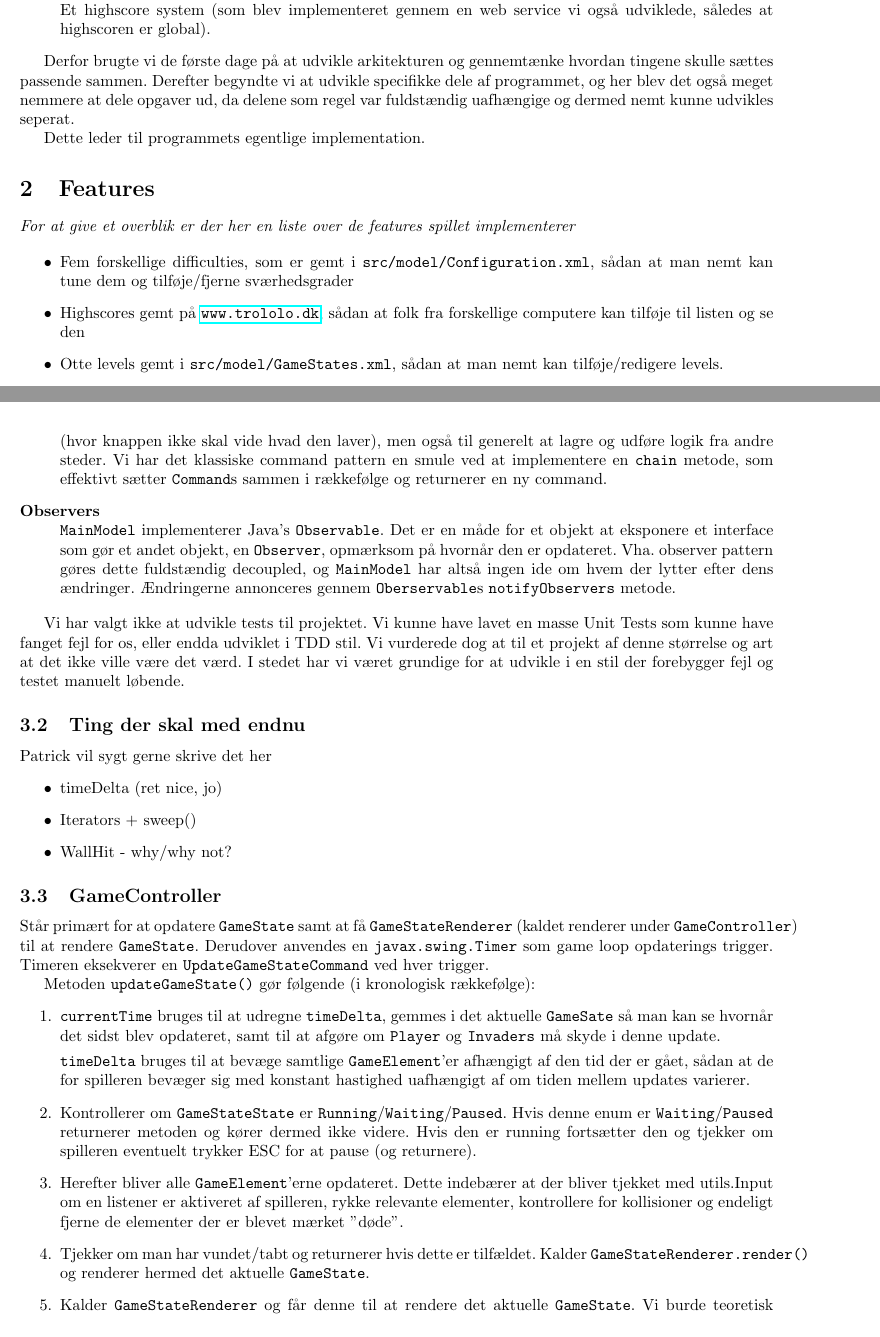
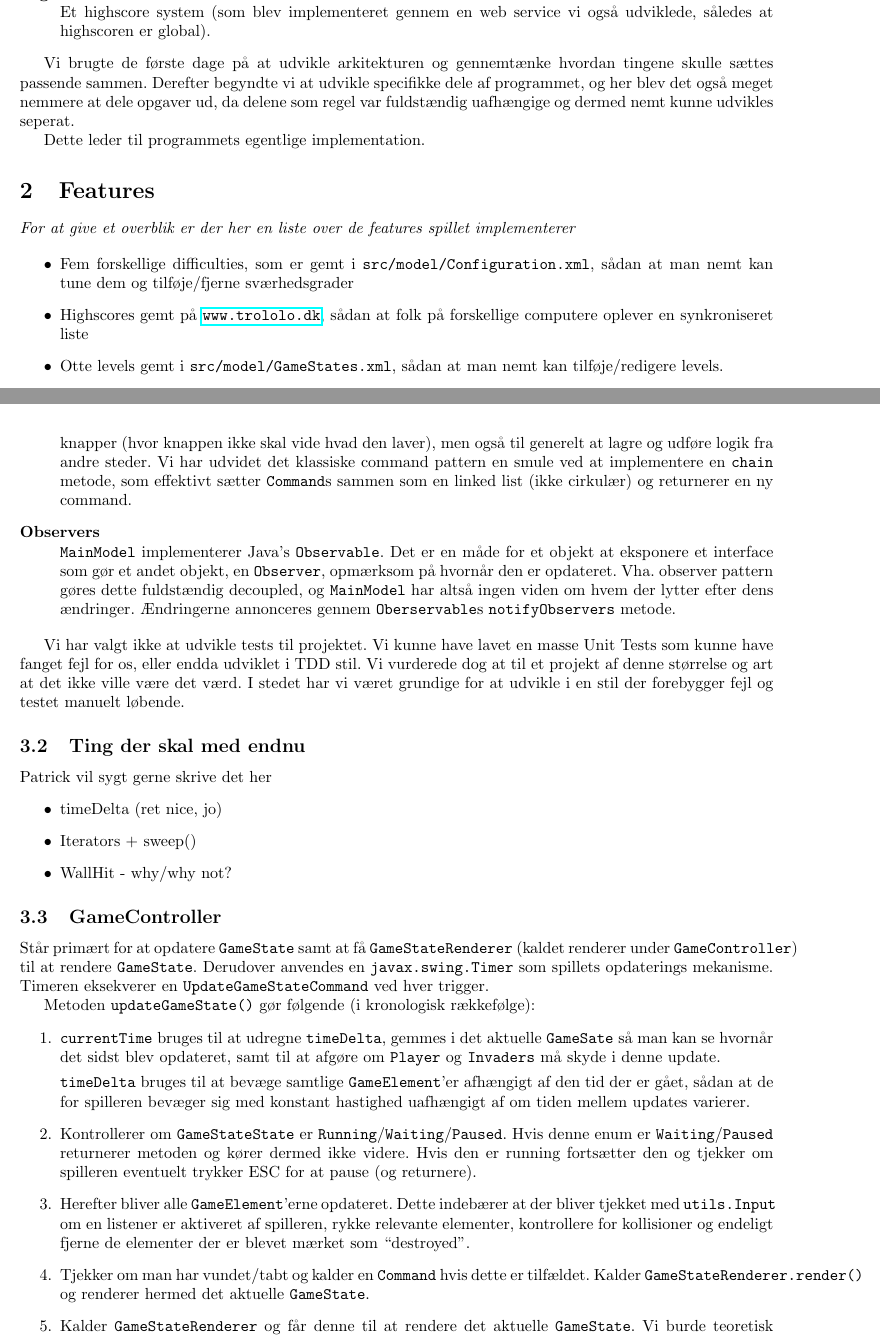
Before and after one commit to altschuler/spaced, a LaTeX document (report/report.tex): two parts of pages 2 and 5 of 9, joined at a grey line, cut so that both start at the same text. Compiled offline with pdfLaTeX.

Commit message:
corrections in report

```diff
--- a/report/report.tex
+++ b/report/report.tex
@@ -68,7 +68,7 @@ Et par features som vi dog vidste at vi ville/skulle nå at implementere:
 
 \end{description}
 
-Derfor brugte vi de første dage på at udvikle arkitekturen og gennemtænke hvordan tingene skulle
+Vi brugte de første dage på at udvikle arkitekturen og gennemtænke hvordan tingene skulle
 sættes passende sammen. Derefter begyndte vi at udvikle specifikke dele af programmet, og her blev
 det også meget nemmere at dele opgaver ud, da delene som regel var fuldstændig uafhængige og dermed
 nemt kunne udvikles seperat.
@@ -81,14 +81,15 @@ Dette leder til programmets egentlige implementation.
 \begin{itemize}
 \item Fem forskellige difficulties, som er gemt i \code{src/model/Configuration.xml}, sådan at man
   nemt kan tune dem og tilføje/fjerne sværhedsgrader
-\item Highscores gemt på \url{www.trololo.dk}, sådan at folk fra
-  forskellige computere kan tilføje til listen og se den
-\item Otte levels gemt i \code{src/model/GameStates.xml}, sådan at man nemt kan
-  tilføje/redigere levels.
-\item Billeder og lyde, som kaldes gennem \code{Sprite-} og \code{SoundHandler}, og ligger gemt i \code{resources/}
+\item Highscores gemt på \url{www.trololo.dk}, sådan at folk på forskellige computere oplever en synkroniseret liste
+\item Otte levels gemt i \code{src/model/GameStates.xml}, sådan at man nemt kan tilføje/redigere
+  levels.
+\item Billeder og lyde, som kaldes gennem \code{SpriteHandler} og \code{SoundHandler}, og ligger gemt i
+  \code{resources/}
 \item \code{GameElement} og \code{KillableGameElement} som gør det let at tilføje nye objekter til
   spillet
-\item Animationer. Vi har lavet et \code{GameElement} kaldet \code{Animation}, så man nemt kan tilføje animationer ved at lave et spritesheet og kalde \code{drawAnimation(Graphics g, Animation
+\item Animationer. Vi har lavet et \code{GameElement} kaldet \code{Animation}, så man nemt kan
+  tilføje animationer ved at lave et spritesheet og kalde \code{drawAnimation(Graphics g, Animation
     ani)} i \code{GameStateRenderer}. Klassen \code{Animation} indeholder infomation om hvor mange
   frames dets spritesheet indeholder og hvor hurtigt der skal skiftes frame i animationen
 \item Farvning af \code{Invaders} alt efter hvor meget liv de har, og om de er "frosne", hhv. rød og blå.
@@ -179,15 +183,15 @@ at opdatere views når modellen ændres. Vi gennemgår kort nogle vigtige klasse
   viden om hvad en given \code{Command} \emph{egentlig} gør. Fælles for dem alle er at implementerer
   \code{ICommand} interfacet, hvilket består af en enkelt metode: \code{execute}.  Det er specielt
   bekvemt til f.eks. at eksekvere logik ved tryk på knapper (hvor knappen ikke skal vide hvad den
-  laver), men også til generelt at lagre og udføre logik fra andre steder.  Vi har det klassiske
+  laver), men også til generelt at lagre og udføre logik fra andre steder.  Vi har udvidet det klassiske
   command pattern en smule ved at implementere en \code{chain} metode, som effektivt sætter
-  \code{Command}s sammen i rækkefølge og returnerer en ny command.
+  \code{Command}s sammen som en linked list (ikke cirkulær) og returnerer en ny command.
 
 \item[Observers] \hfill \\
   \code{MainModel} implementerer Java's \code{Observable}. Det er en måde for et objekt at eksponere
   et interface som gør et andet objekt, en \code{Observer}, opmærksom på hvornår den er
   opdateret. Vha. observer pattern gøres dette fuldstændig decoupled, og \code{MainModel} har altså
-  ingen ide om hvem der lytter efter dens ændringer. Ændringerne annonceres gennem
+  ingen viden om hvem der lytter efter dens ændringer. Ændringerne annonceres gennem
   \code{Oberservable}s \code{notifyObservers} metode.
 \end{description}
 
@@ -207,7 +211,7 @@ Patrick vil sygt gerne skrive det her
 \subsection{GameController}
 Står primært for at opdatere \code{GameState} samt at få \code{GameStateRenderer} (kaldet renderer
 under \code{GameController}) til at rendere \code{GameState}. Derudover anvendes en
-\code{javax.swing.Timer} som game loop opdaterings trigger. Timeren eksekverer en
+\code{javax.swing.Timer} som spillets opdaterings mekanisme. Timeren eksekverer en
 \code{UpdateGameStateCommand} ved hver trigger.
 
 Metoden \code{updateGameState()} gør følgende (i kronologisk rækkefølge):
@@ -217,24 +221,33 @@ Metoden \code{updateGameState()} gør følgende (i kronologisk rækkefølge):
   \code{GameSate} så man kan se hvornår det sidst blev opdateret, samt til at afgøre om
   \code{Player} og \code{Invaders} må skyde i denne update.
 
-\code{timeDelta} bruges til at bevæge samtlige \code{GameElement}’er afhængigt af den tid der er gået, sådan at de for spilleren bevæger sig med konstant hastighed uafhængigt af om tiden mellem updates varierer.
+\code{timeDelta} bruges til at bevæge samtlige \code{GameElement}’er afhængigt af den tid der er
+gået, sådan at de for spilleren bevæger sig med konstant hastighed uafhængigt af om tiden mellem
+updates varierer.
 
-\item Kontrollerer om \code{GameStateState} er \code{Running}/\code{Waiting}/\code{Paused}. Hvis denne enum er \code{Waiting}/\code{Paused} returnerer metoden og kører dermed ikke videre. Hvis den er running fortsætter den og tjekker om spilleren eventuelt trykker ESC for at pause (og returnere).
+\item Kontrollerer om \code{GameStateState} er \code{Running}/\code{Waiting}/\code{Paused}. Hvis
+denne enum er \code{Waiting}/\code{Paused} returnerer metoden og kører dermed ikke videre. Hvis den
+er running fortsætter den og tjekker om spilleren eventuelt trykker ESC for at pause (og returnere).
 
-\item Herefter bliver alle \code{GameElement}’erne opdateret. Dette indebærer at der bliver tjekket med utils.Input om en listener er aktiveret af spilleren, rykke relevante elementer, kontrollere for kollisioner og endeligt fjerne de elementer der er blevet mærket "døde".
+\item Herefter bliver alle \code{GameElement}’erne opdateret. Dette indebærer at der bliver tjekket
+med \code{utils.Input} om en listener er aktiveret af spilleren, rykke relevante elementer, kontrollere for
+kollisioner og endeligt fjerne de elementer der er blevet mærket som ``destroyed''.
 
-\item Tjekker om man har vundet/tabt og returnerer hvis dette er tilfældet. Kalder \code{GameStateRenderer.render()} og renderer hermed det aktuelle \code{GameState}.
+\item Tjekker om man har vundet/tabt og kalder en \code{Command} hvis dette er tilfældet. Kalder
+\code{GameStateRenderer.render()} og renderer hermed det aktuelle \code{GameState}.
 
-\item Kalder \code{GameStateRenderer} og får denne til at rendere det aktuelle \code{GameState}. Vi burde teoretisk set  have haft en overordnet klasse som kaldte \code{updateGameState()} og \code{GameStateRenderer.render()} uafhængigt af hinanden, sådan at \code{GameState} kunne opdateres uden at nødvendigvis blive renderet, i tilfælde af at det skulle blive nødvendigt.
+\item Kalder \code{GameStateRenderer} og får denne til at rendere det aktuelle \code{GameState}. Vi
+burde teoretisk set have haft en overordnet klasse som kaldte \code{updateGameState()} og
+\code{GameStateRenderer.render()} uafhængigt af hinanden, sådan at \code{GameState} kunne opdateres
+uden at nødvendigvis blive renderet, i tilfælde af at det skulle blive nødvendigt.
 
 \item Slutteligt opdateres tiden gemt i \code{GameState}.
 \end{enumerate}
 
 
-\subsection{utils.Mathx}
-Indeholder belejlige matematiske metoder, hvoraf den eneste rigtigt interessante er
-\code{circleRectangleIntersects()}, som er noget mere advanceret end detektion mellem
-rektangel-rektangel eller cirkel-cirkel. Den ser således ud:
+\subsection{utils.Mathx} Indeholder belejlige matematiske metoder, hvoraf den eneste rigtigt
+interessante er \code{circleRectangleIntersects()}, som er noget mere advanceret end detektion
+mellem rektangel-rektangel eller cirkel-cirkel. Den ser således ud:
 
 \begin{verbatim}
 boolean circleRectangleIntersects(GameElement rect, Coordinate circ, double radius){
```
Also changed, not shown: report/report.tex (29 more changed lines).
